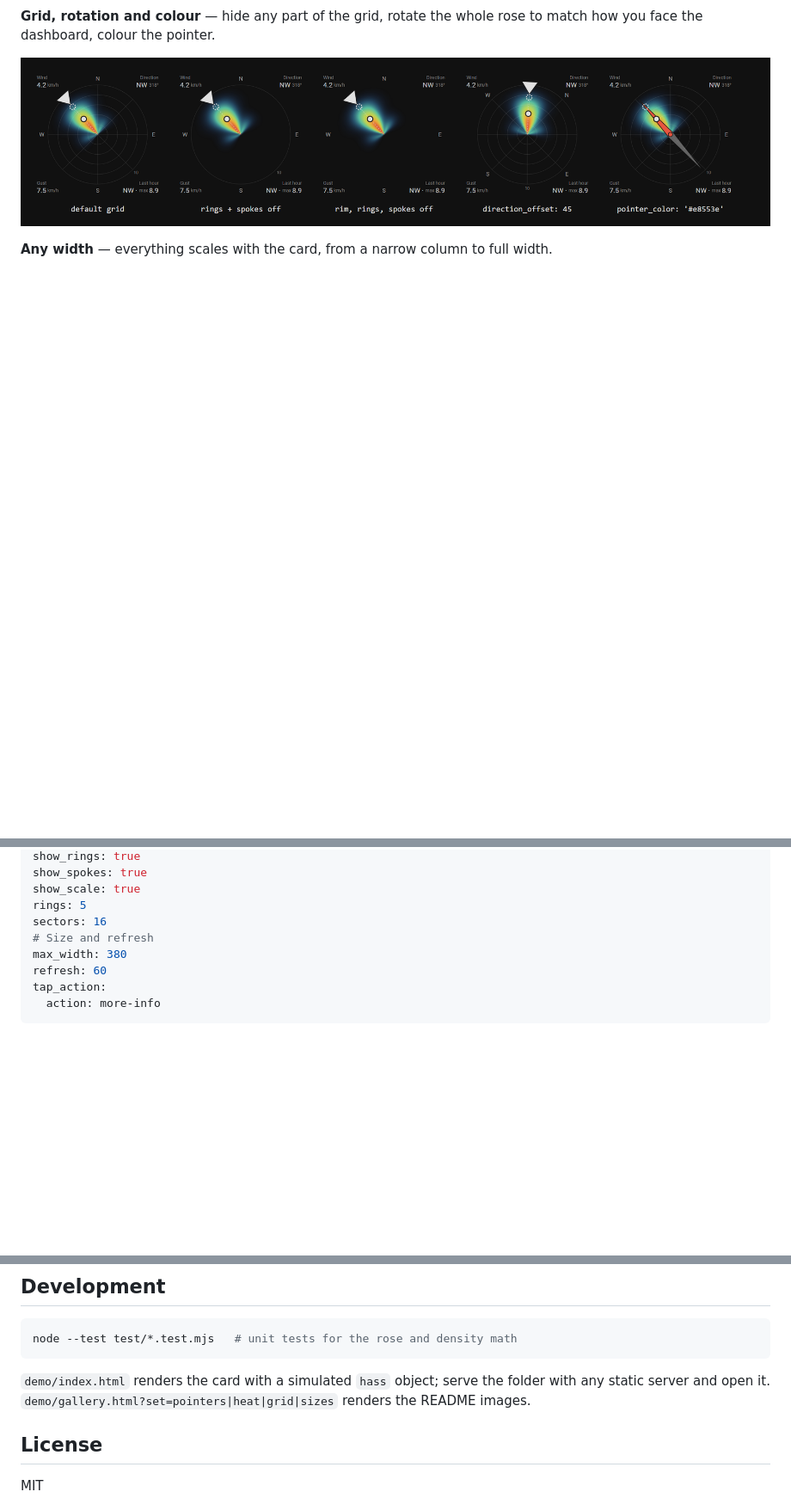
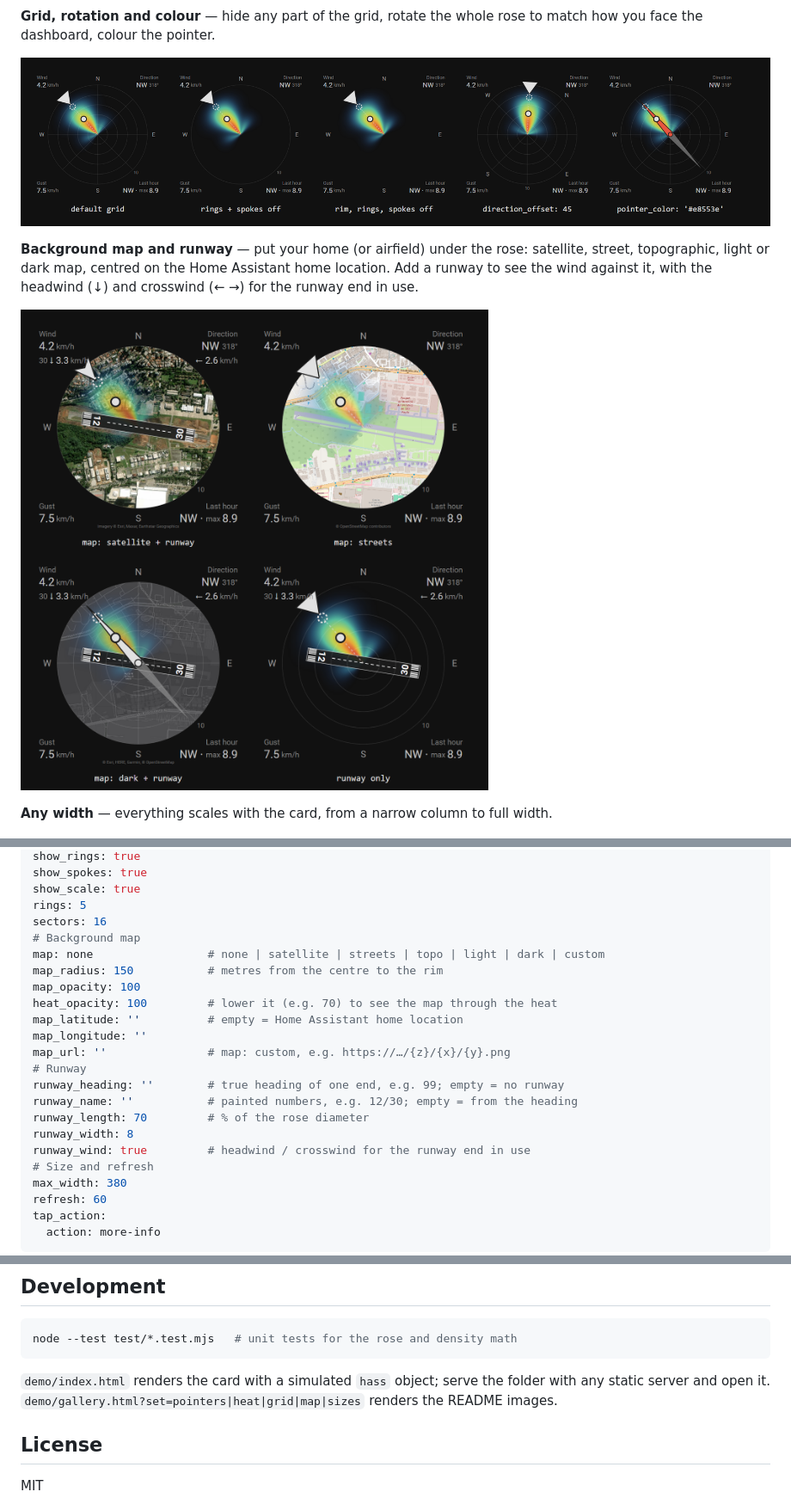
Before and after one commit to alexpmr/pt2vhf-wind-rose, a Markdown page: README.md, 3 parts joined by grey strips. Shown at 86% size. Drawn GitHub-style; pictures changed too: images/map.png (added); blank space fills up the shorter version.

````diff
--- a/README.md
+++ b/README.md
@@ -29,6 +29,10 @@ Works in light and dark themes, in English and Portuguese (card and visual edito
 **Grid, rotation and colour** — hide any part of the grid, rotate the whole rose to match how you face the dashboard, colour the pointer.
 
 ![Grid toggles, direction_offset and pointer_color](images/grid.png)
+
+**Background map and runway** — put your home (or airfield) under the rose: satellite, street, topographic, light or dark map, centred on the Home Assistant home location. Add a runway to see the wind against it, with the headwind (↓) and crosswind (← →) for the runway end in use.
+
+![Satellite, street and dark maps, and a runway with headwind and crosswind](images/map.png)
 
 **Any width** — everything scales with the card, from a narrow column to full width.
 
@@ -81,6 +85,20 @@ show_spokes: true
 show_scale: true
 rings: 5
 sectors: 16
+# Background map
+map: none                 # none | satellite | streets | topo | light | dark | custom
+map_radius: 150           # metres from the centre to the rim
+map_opacity: 100
+heat_opacity: 100         # lower it (e.g. 70) to see the map through the heat
+map_latitude: ''          # empty = Home Assistant home location
+map_longitude: ''
+map_url: ''               # map: custom, e.g. https://…/{z}/{x}/{y}.png
+# Runway
+runway_heading: ''        # true heading of one end, e.g. 99; empty = no runway
+runway_name: ''           # painted numbers, e.g. 12/30; empty = from the heading
+runway_length: 70         # % of the rose diameter
+runway_width: 8
+runway_wind: true         # headwind / crosswind for the runway end in use
 # Size and refresh
 max_width: 380
 refresh: 60
@@ -134,7 +164,7 @@ The card reads history through the recorder (`history/history_during_period`), s
 node --test test/*.test.mjs   # unit tests for the rose and density math
 ```
 
-`demo/index.html` renders the card with a simulated `hass` object; serve the folder with any static server and open it. `demo/gallery.html?set=pointers|heat|grid|sizes` renders the README images.
+`demo/index.html` renders the card with a simulated `hass` object; serve the folder with any static server and open it. `demo/gallery.html?set=pointers|heat|grid|map|sizes` renders the README images.
 
 ## License
 
````
Also changed, not shown: other parts of README.md (+12 -0 lines), 3 other files.
